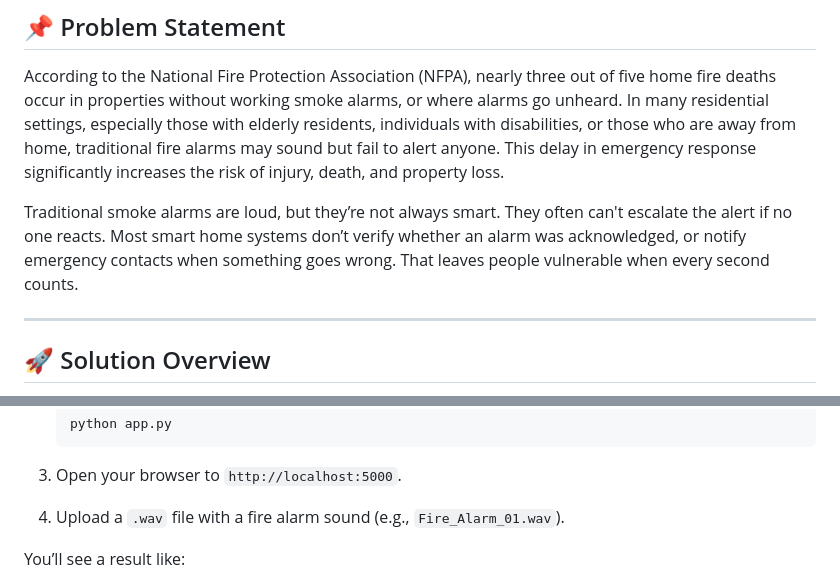
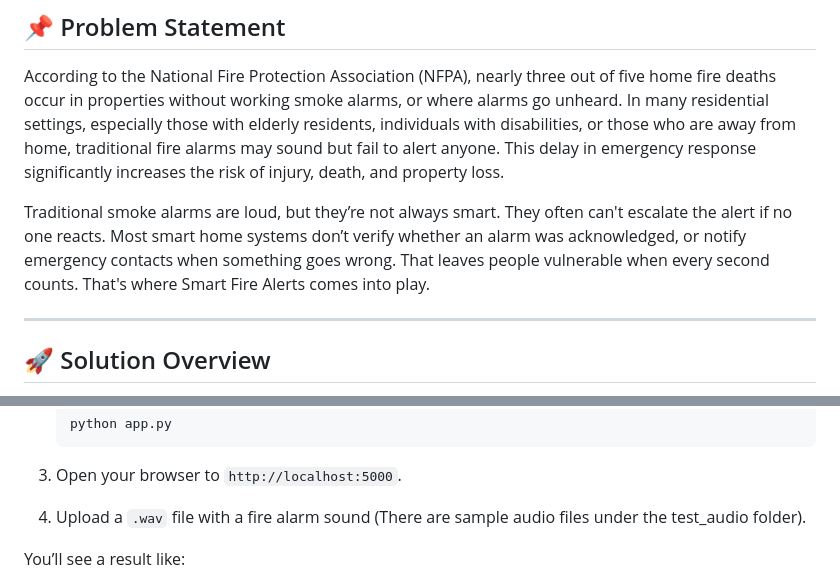
Before and after one commit to nicolastiennguyen/smart_fire_alerts, a Markdown page: README.md, 2 parts joined by grey strips. Rendered like a GitHub page.

Commit message:
docs: improve README formatting and structure

```diff
--- a/README.md
+++ b/README.md
@@ -8,7 +8,7 @@ A prototype solution using AI, Python, and AWS to detect fire-related audio even
 
 According to the National Fire Protection Association (NFPA), nearly three out of five home fire deaths occur in properties without working smoke alarms, or where alarms go unheard. In many residential settings, especially those with elderly residents, individuals with disabilities, or those who are away from home, traditional fire alarms may sound but fail to alert anyone. This delay in emergency response significantly increases the risk of injury, death, and property loss.
 
-Traditional smoke alarms are loud, but they’re not always smart. They often can't escalate the alert if no one reacts. Most smart home systems don’t verify whether an alarm was acknowledged, or notify emergency contacts when something goes wrong. That leaves people vulnerable when every second counts.
+Traditional smoke alarms are loud, but they’re not always smart. They often can't escalate the alert if no one reacts. Most smart home systems don’t verify whether an alarm was acknowledged, or notify emergency contacts when something goes wrong. That leaves people vulnerable when every second counts. That's where Smart Fire Alerts comes into play.
 
 ---
 
@@ -86,7 +86,7 @@ From the `local-setup` directory:
 
 3. Open your browser to `http://localhost:5000`.
 
-4. Upload a `.wav` file with a fire alarm sound (e.g., `Fire_Alarm_01.wav`).
+4. Upload a `.wav` file with a fire alarm sound (There are sample audio files under the test_audio folder).
 
 You’ll see a result like:
 
```
